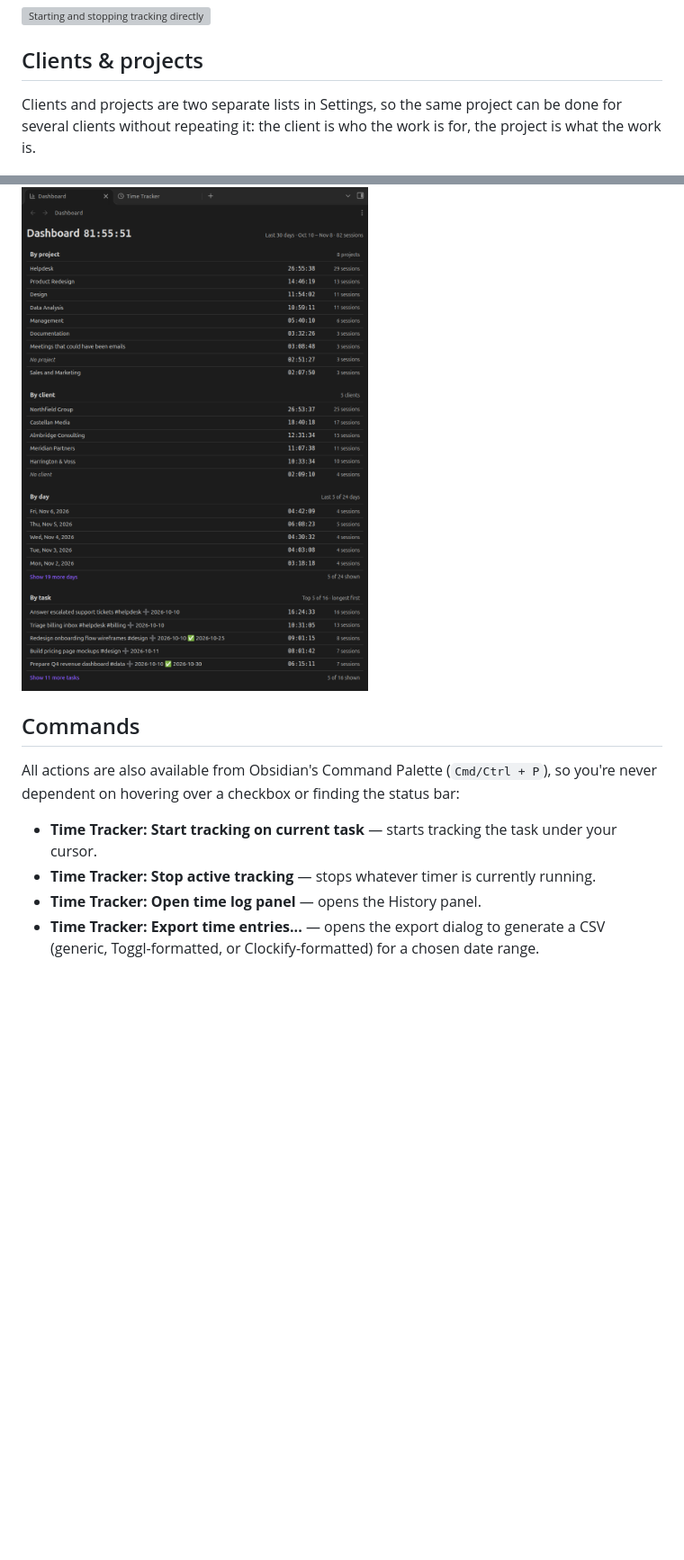
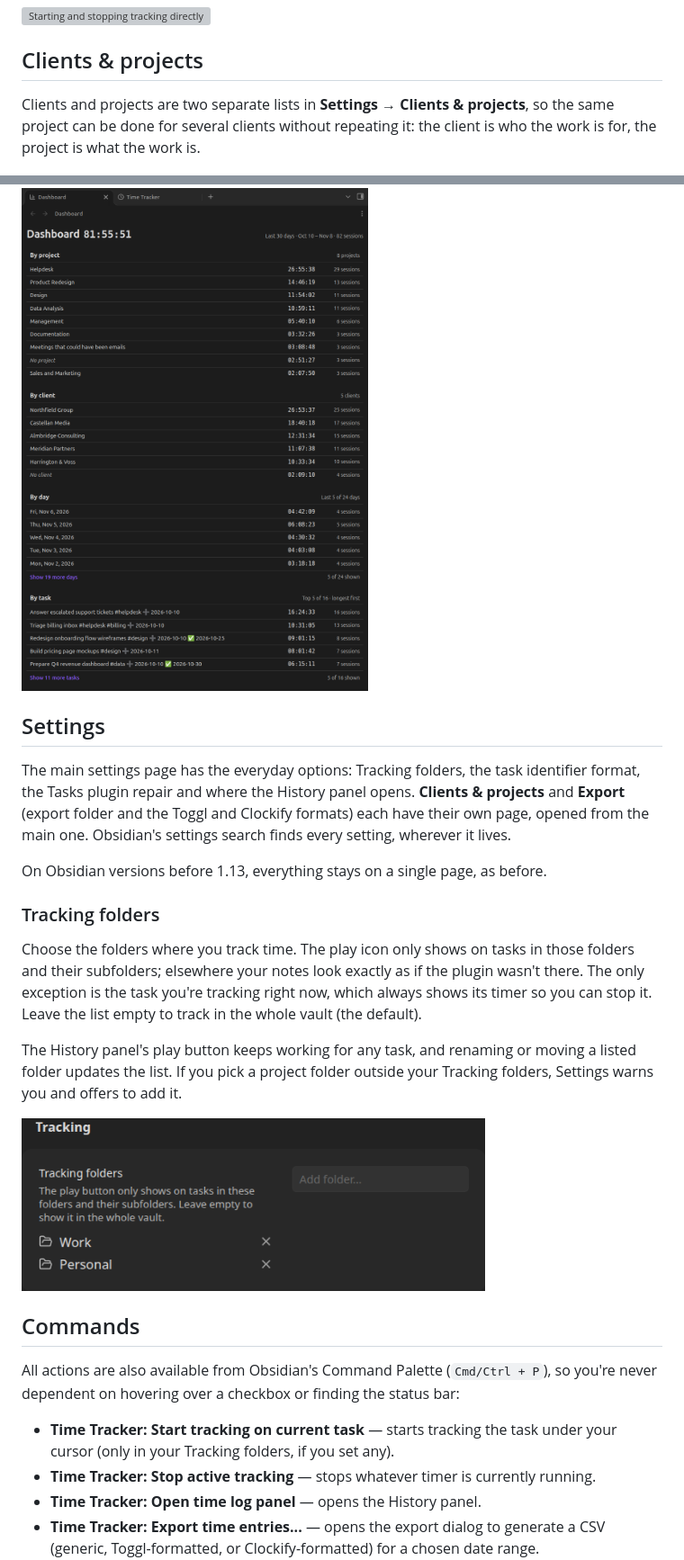
Before and after one commit to Mythanar/obsidian-task-time-tracker, a Markdown page: README.md, 2 parts joined by grey strips. Shown at 90% size. Rendered like a GitHub page; pictures changed too: docs/images/tracking-folders-37.png (added); blank space fills up the shorter version; grey boxes are pictures that could not be loaded.

```diff
--- a/README.md
+++ b/README.md
@@ -105,7 +108,7 @@ Tasks you tracked with an older version of the plugin may still have the identif
 
 ## Clients & projects
 
-Clients and projects are two separate lists in Settings, so the same project can be done for several clients without repeating it: the client is who the work is for, the project is what the work is.
+Clients and projects are two separate lists in **Settings → Clients & projects**, so the same project can be done for several clients without repeating it: the client is who the work is for, the project is what the work is.
 
 <img src="docs/images/project-and-clients-settings-35.png" alt="Settings → Clients & projects section" width="515" style="border-radius:12px;margin:2rem 0;">
 
@@ -160,11 +176,25 @@ Day and task blocks show the top 5 by default, with a "Show all" link loading 50
 <img src="docs/images/dashboard-35.png" alt="Dashboard panel" width="515" style="border-radius:12px;margin:2rem 0;">
 
 
+## Settings
+
+The main settings page has the everyday options: Tracking folders, the task identifier format, the Tasks plugin repair and where the History panel opens. **Clients & projects** and **Export** (export folder and the Toggl and Clockify formats) each have their own page, opened from the main one. Obsidian's settings search finds every setting, wherever it lives.
+
+On Obsidian versions before 1.13, everything stays on a single page, as before.
+
+### Tracking folders
+
+Choose the folders where you track time. The play icon only shows on tasks in those folders and their subfolders; elsewhere your notes look exactly as if the plugin wasn't there. The only exception is the task you're tracking right now, which always shows its timer so you can stop it. Leave the list empty to track in the whole vault (the default).
+
+The History panel's play button keeps working for any task, and renaming or moving a listed folder updates the list. If you pick a project folder outside your Tracking folders, Settings warns you and offers to add it.
+
+<img src="docs/images/tracking-folders-37.png" alt="Settings → Tracking folders, with two folders in the list" width="515" style="border-radius:12px;margin:2rem 0;">
+
 ## Commands
 
 All actions are also available from Obsidian's Command Palette (`Cmd/Ctrl + P`), so you're never dependent on hovering over a checkbox or finding the status bar:
 
-- **Time Tracker: Start tracking on current task** — starts tracking the task under your cursor.
+- **Time Tracker: Start tracking on current task** — starts tracking the task under your cursor (only in your Tracking folders, if you set any).
 - **Time Tracker: Stop active tracking** — stops whatever timer is currently running.
 - **Time Tracker: Open time log panel** — opens the History panel.
 - **Time Tracker: Export time entries...** — opens the export dialog to generate a CSV (generic, Toggl-formatted, or Clockify-formatted) for a chosen date range.
```
Also changed, not shown: other parts of README.md (+19 -1 lines), CHANGELOG.md (+2 -2 lines), docs/images/edit-task-set-by-folder-37.png (added), docs/images/project-folder-settings-37.png (added), 4 other files.
